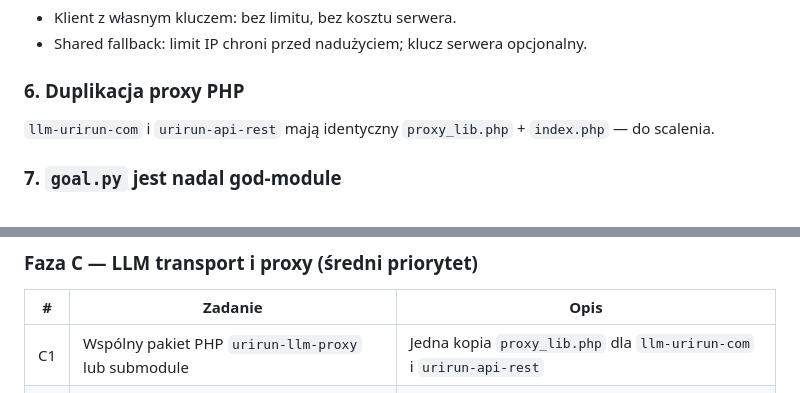
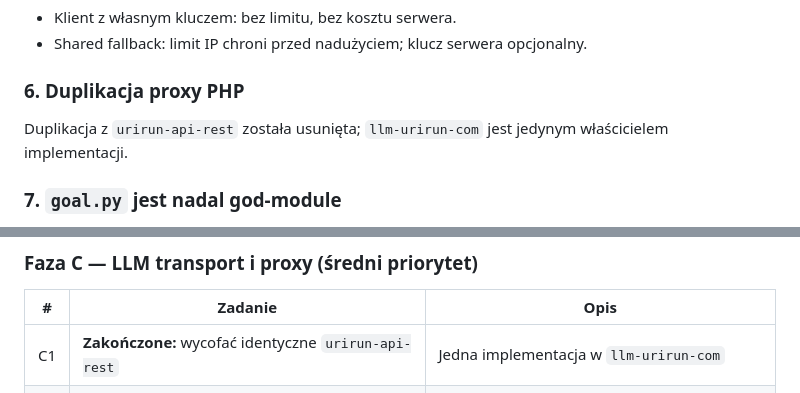
Before and after one commit to if-uri/docs, a Markdown page: signal-kvm-llm-proxy-refactor-2026-07-09.md, 2 parts joined by grey strips. GitHub-like rendering.

```diff
--- a/signal-kvm-llm-proxy-refactor-2026-07-09.md
+++ b/signal-kvm-llm-proxy-refactor-2026-07-09.md
@@ -127,7 +130,7 @@ Po udanym preflight wysyłka powinna być **deterministyczna** (`preflight-type-
 
 ### 6. Duplikacja proxy PHP
 
-`llm-urirun-com` i `urirun-api-rest` mają identyczny `proxy_lib.php` + `index.php` — do scalenia.
+Duplikacja z `urirun-api-rest` została usunięta; `llm-urirun-com` jest jedynym właścicielem implementacji.
 
 ### 7. `goal.py` jest nadal god-module
 
@@ -160,7 +163,7 @@ Logika Signal (preflight, composer, send, LLM loop, triple-LLM prep) miesza się
 
 | # | Zadanie | Opis |
 |---|---------|------|
-| C1 | Wspólny pakiet PHP `urirun-llm-proxy` lub submodule | Jedna kopia `proxy_lib.php` dla `llm-urirun-com` i `urirun-api-rest` |
+| C1 | **Zakończone:** wycofać identyczne `urirun-api-rest` | Jedna implementacja w `llm-urirun-com` |
 | C2 | nginx/vhost + deploy doc dla `llm.urirun.com` | `llm-urirun-com/docs/deploy.md` |
 | C3 | `env_loader.llm_api_base()` jako single entry | Usunąć rozproszone `_litellm_call_kwargs` kopie |
 | C4 | Test integracyjny proxy (curl) w CI | `tests/proxy_integration.sh` |
```
Also changed, not shown: other parts of signal-kvm-llm-proxy-refactor-2026-07-09.md (+8 -5 lines).
